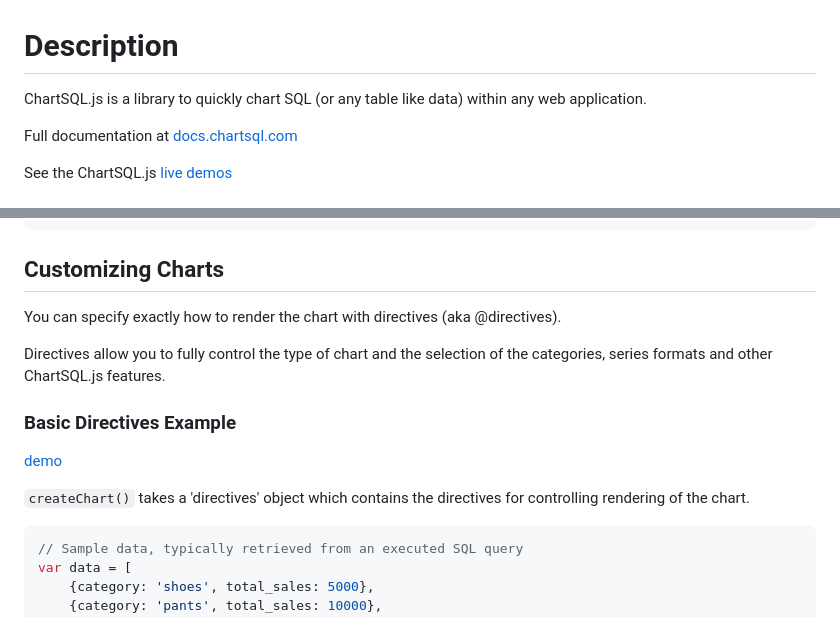
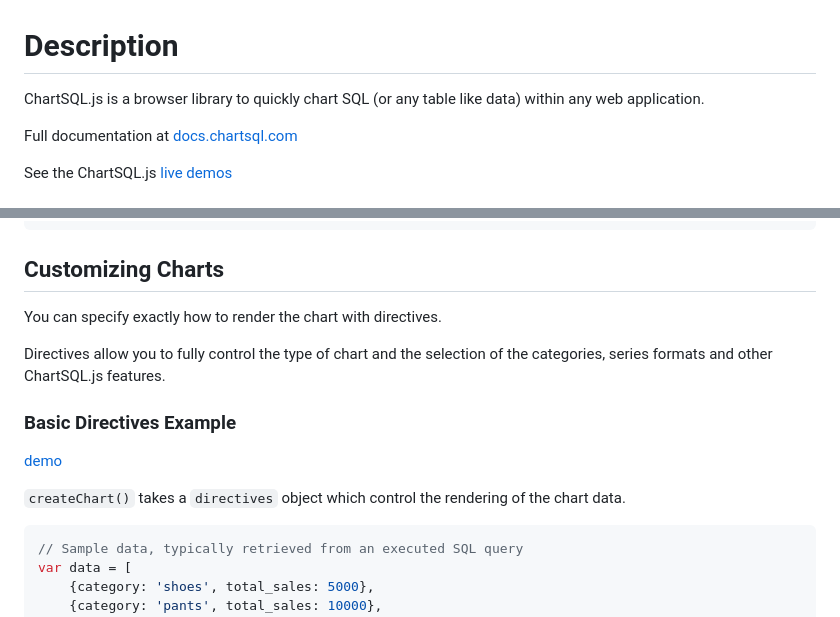
Before and after one commit to chartsql/chartsql-js, a Markdown page: README.md, 2 parts joined by grey strips. Drawn GitHub-style.

Commit message:
- Update README.md

````diff
--- a/README.md
+++ b/README.md
@@ -1,6 +1,6 @@
 # Description
 
-ChartSQL.js is a library to quickly chart SQL (or any table like data) within any web application.
+ChartSQL.js is a browser library to quickly chart SQL (or any table like data) within any web application.
 
 Full documentation at [docs.chartsql.com](https://docs.chartsql.com)
 
@@ -220,14 +220,14 @@ chartsql.createChart({
 
 ## Customizing Charts
 
-You can specify exactly how to render the chart with directives (aka @directives).&#x20;
+You can specify exactly how to render the chart with directives.
 
 Directives allow you to fully control the type of chart and the selection of the categories, series formats and other ChartSQL.js features.
 
 ### Basic Directives Example
 <a href="https://chartsql.github.io/chartsql-js/docs/demo#basic-bar-heading" target="_blank">demo</a>
 
-`createChart()` takes a 'directives' object which contains the directives for controlling rendering of the chart.
+`createChart()` takes a `directives` object which control the rendering of the chart data.
 
 
 ```javascript
````
